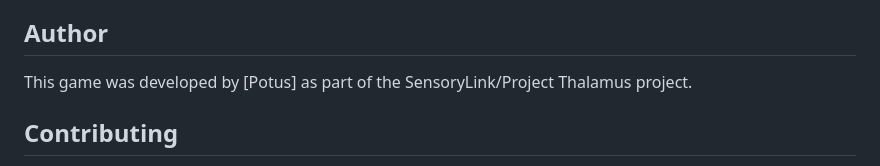
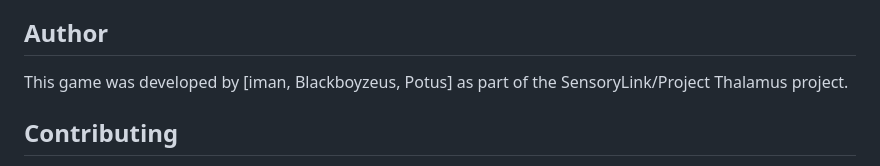
Before and after one commit to thePegasusai/KillTheVc, a Markdown page: README.md, the part around the change. Drawn GitHub-style.

```diff
--- a/README.md
+++ b/README.md
@@ -80,7 +80,7 @@ This game was developed using the following fantastic libraries:
 
 ## Author
 
-This game was developed by [Potus] as part of the SensoryLink/Project Thalamus project.
+This game was developed by [iman, Blackboyzeus, Potus] as part of the SensoryLink/Project Thalamus project.
 
 ## Contributing
 
```
